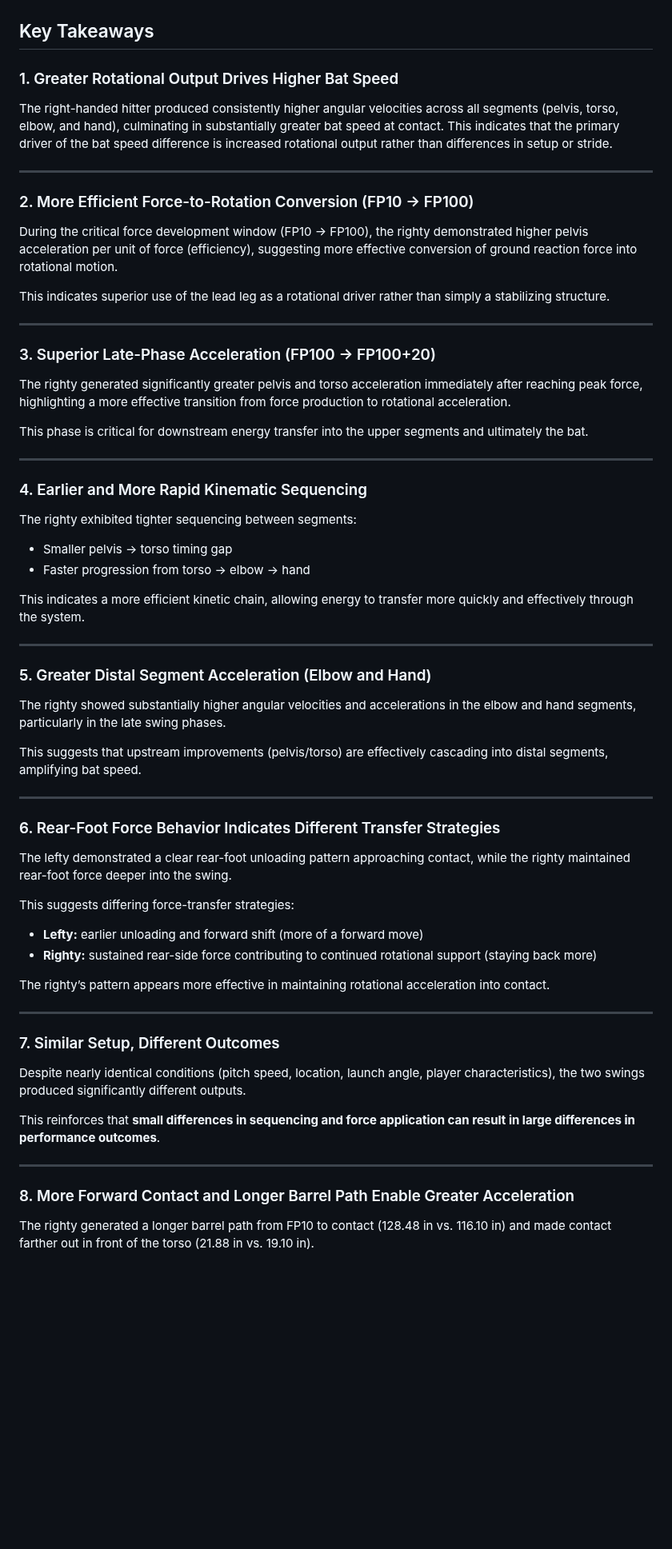
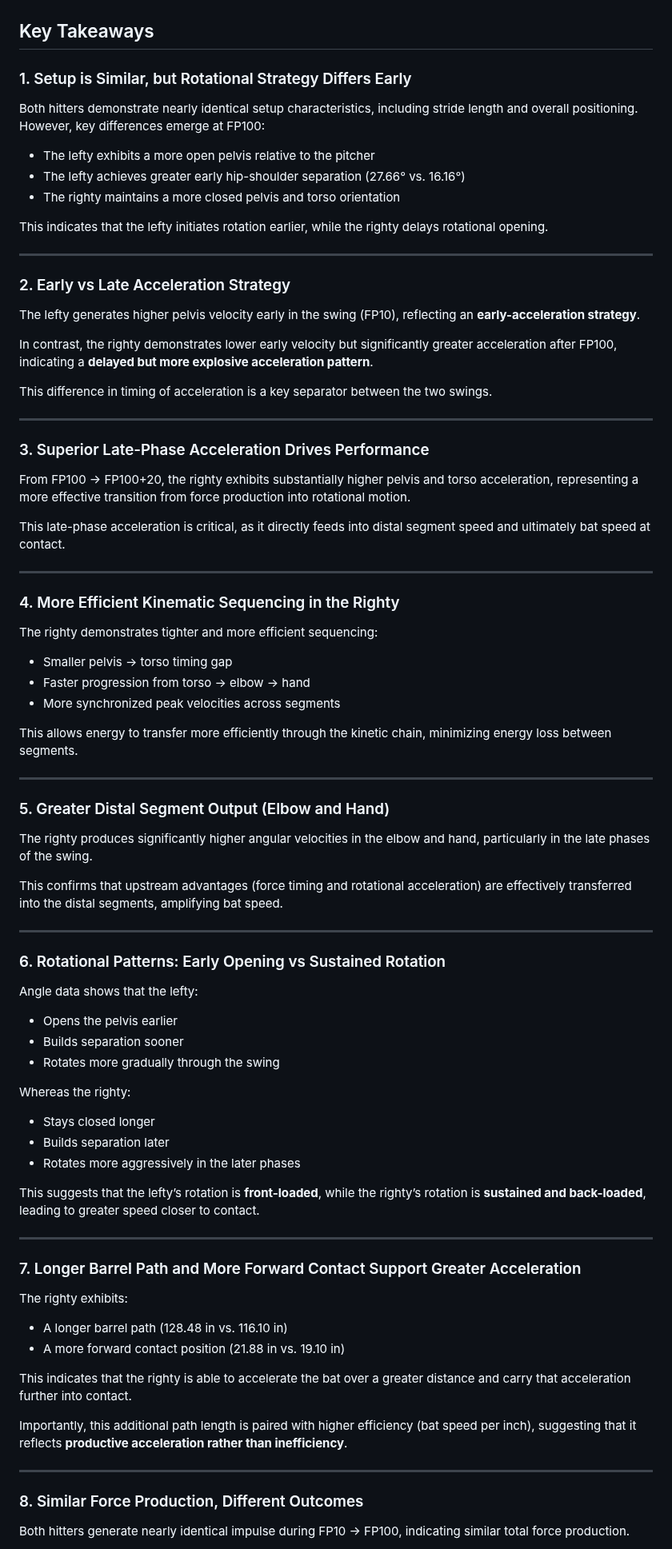
Before and after one commit to JacobChin/Baseball-Projects, a Markdown page: Swing-Biomech-Analysis/README.md, the part around one of its changes. Shown at 80% size. Rendered like a GitHub page; blank space fills up the shorter version.

```diff
--- a/Swing-Biomech-Analysis/README.md
+++ b/Swing-Biomech-Analysis/README.md
@@ -418,60 +418,88 @@ All metrics were computed independently for each swing and compared directly to
 
 ## Key Takeaways
 
-### 1. Greater Rotational Output Drives Higher Bat Speed
-The right-handed hitter produced consistently higher angular velocities across all segments (pelvis, torso, elbow, and hand), culminating in substantially greater bat speed at contact. This indicates that the primary driver of the bat speed difference is increased rotational output rather than differences in setup or stride.
+### 1. Setup is Similar, but Rotational Strategy Differs Early
+
+Both hitters demonstrate nearly identical setup characteristics, including stride length and overall positioning. However, key differences emerge at FP100:
+
+- The lefty exhibits a more open pelvis relative to the pitcher
+- The lefty achieves greater early hip-shoulder separation (27.66° vs. 16.16°)
+- The righty maintains a more closed pelvis and torso orientation
+
+This indicates that the lefty initiates rotation earlier, while the righty delays rotational opening.
 
 ---
 
-### 2. More Efficient Force-to-Rotation Conversion (FP10 → FP100)
-During the critical force development window (FP10 → FP100), the righty demonstrated higher pelvis acceleration per unit of force (efficiency), suggesting more effective conversion of ground reaction force into rotational motion.
+### 2. Early vs Late Acceleration Strategy
 
-This indicates superior use of the lead leg as a rotational driver rather than simply a stabilizing structure.
+The lefty generates higher pelvis velocity early in the swing (FP10), reflecting an **early-acceleration strategy**.
+
+In contrast, the righty demonstrates lower early velocity but significantly greater acceleration after FP100, indicating a **delayed but more explosive acceleration pattern**.
+
+This difference in timing of acceleration is a key separator between the two swings.
 
 ---
 
-### 3. Superior Late-Phase Acceleration (FP100 → FP100+20)
-The righty generated significantly greater pelvis and torso acceleration immediately after reaching peak force, highlighting a more effective transition from force production to rotational acceleration.
+### 3. Superior Late-Phase Acceleration Drives Performance
 
-This phase is critical for downstream energy transfer into the upper segments and ultimately the bat.
+From FP100 → FP100+20, the righty exhibits substantially higher pelvis and torso acceleration, representing a more effective transition from force production into rotational motion.
+
+This late-phase acceleration is critical, as it directly feeds into distal segment speed and ultimately bat speed at contact.
 
 ---
 
-### 4. Earlier and More Rapid Kinematic Sequencing
-The righty exhibited tighter sequencing between segments:
+### 4. More Efficient Kinematic Sequencing in the Righty
+
+The righty demonstrates tighter and more efficient sequencing:
+
 - Smaller pelvis → torso timing gap
 - Faster progression from torso → elbow → hand
+- More synchronized peak velocities across segments
 
-This indicates a more efficient kinetic chain, allowing energy to transfer more quickly and effectively through the system.
+This allows energy to transfer more efficiently through the kinetic chain, minimizing energy loss between segments.
 
 ---
 
-### 5. Greater Distal Segment Acceleration (Elbow and Hand)
-The righty showed substantially higher angular velocities and accelerations in the elbow and hand segments, particularly in the late swing phases.
+### 5. Greater Distal Segment Output (Elbow and Hand)
 
-This suggests that upstream improvements (pelvis/torso) are effectively cascading into distal segments, amplifying bat speed.
+The righty produces significantly higher angular velocities in the elbow and hand, particularly in the late phases of the swing.
+
+This confirms that upstream advantages (force timing and rotational acceleration) are effectively transferred into the distal segments, amplifying bat speed.
 
 ---
 
-### 6. Rear-Foot Force Behavior Indicates Different Transfer Strategies
-The lefty demonstrated a clear rear-foot unloading pattern approaching contact, while the righty maintained rear-foot force deeper into the swing.
+### 6. Rotational Patterns: Early Opening vs Sustained Rotation
 
-This suggests differing force-transfer strategies:
-- **Lefty:** earlier unloading and forward shift  (more of a forward move)
-- **Righty:** sustained rear-side force contributing to continued rotational support (staying back more)
+Angle data shows that the lefty:
 
-The righty’s pattern appears more effective in maintaining rotational acceleration into contact.
+- Opens the pelvis earlier
+- Builds separation sooner
+- Rotates more gradually through the swing
+
+Whereas the righty:
+
+- Stays closed longer
+- Builds separation later
+- Rotates more aggressively in the later phases
+
+This suggests that the lefty’s rotation is **front-loaded**, while the righty’s rotation is **sustained and back-loaded**, leading to greater speed closer to contact.
 
 ---
 
-### 7. Similar Setup, Different Outcomes
-Despite nearly identical conditions (pitch speed, location, launch angle, player characteristics), the two swings produced significantly different outputs.
+### 7. Longer Barrel Path and More Forward Contact Support Greater Acceleration
 
-This reinforces that **small differences in sequencing and force application can result in large differences in performance outcomes**.
+The righty exhibits:
+
+- A longer barrel path (128.48 in vs. 116.10 in)
+- A more forward contact position (21.88 in vs. 19.10 in)
+
+This indicates that the righty is able to accelerate the bat over a greater distance and carry that acceleration further into contact.
+
+Importantly, this additional path length is paired with higher efficiency (bat speed per inch), suggesting that it reflects **productive acceleration rather than inefficiency**.
 
 ---
 
-### 8. More Forward Contact and Longer Barrel Path Enable Greater Acceleration
+### 8. Similar Force Production, Different Outcomes
 
-The righty generated a longer barrel path from FP10 to contact (128.48 in vs. 116.10 in) and made contact farther out in front of the torso (21.88 in vs. 19.10 in).
+Both hitters generate nearly identical impulse during FP10 → FP100, indicating similar total force production.
 
```
Also changed, not shown: other parts of Swing-Biomech-Analysis/README.md (+22 -34 lines).
